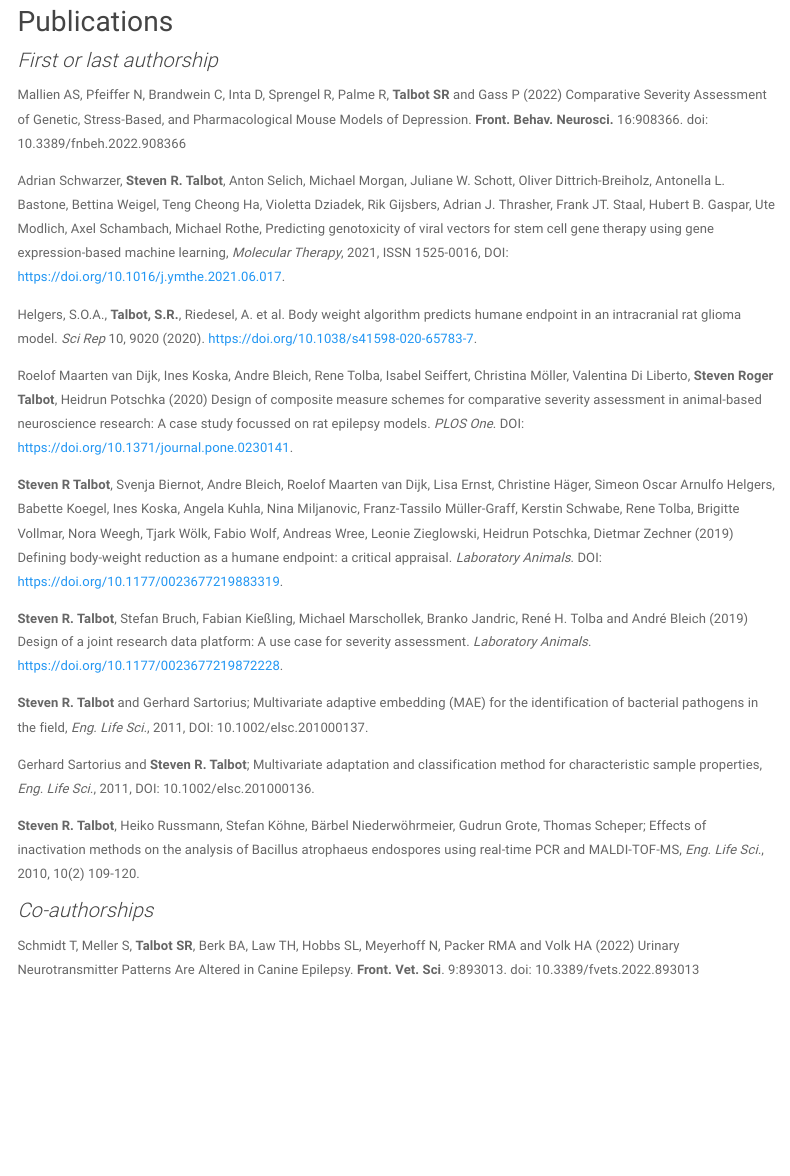
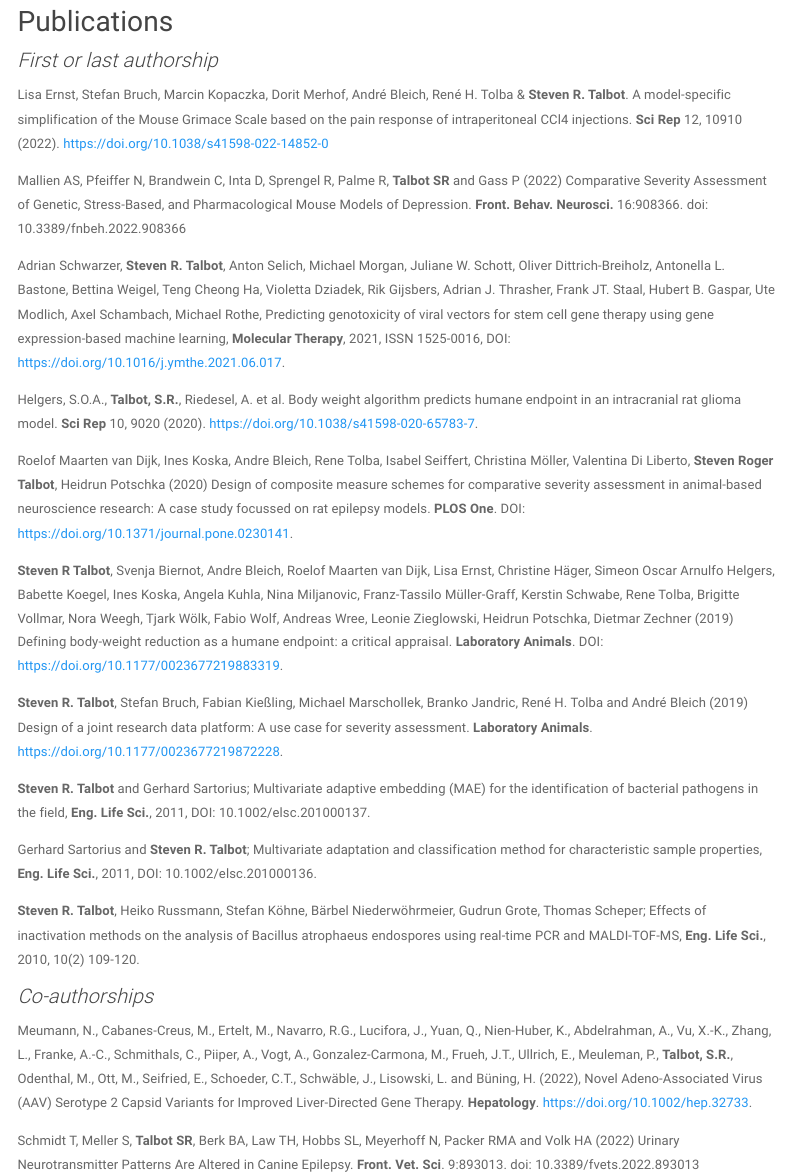
Before and after one commit to mytalbot/mytalbot.github.io, an R Markdown document (publications.Rmd): the page in a window 1100 px wide, from 80 px down. Rendered offline with R 4.5, knitr and Pandoc, with nearby package versions; menus at the side of the page are left out.

Commit message:
add publications

```diff
--- a/publications.Rmd
+++ b/publications.Rmd
@@ -11,27 +11,31 @@ output:
 ## Publications
 
 ### First or last authorship
+Lisa Ernst, Stefan Bruch, Marcin Kopaczka, Dorit Merhof, André Bleich, René H. Tolba & **Steven R. Talbot**. A model-specific simplification of the Mouse Grimace Scale based on the pain response of intraperitoneal CCl4 injections. **Sci Rep** 12, 10910 (2022). https://doi.org/10.1038/s41598-022-14852-0
+
 Mallien AS, Pfeiffer N, Brandwein C, Inta D, Sprengel R, Palme R, **Talbot SR** and Gass P (2022) Comparative Severity Assessment of Genetic, Stress-Based, and Pharmacological Mouse Models of Depression. **Front. Behav. Neurosci.** 16:908366. doi: 10.3389/fnbeh.2022.908366
 
-Adrian Schwarzer, **Steven R. Talbot**, Anton Selich, Michael Morgan, Juliane W. Schott, Oliver Dittrich-Breiholz, Antonella L. Bastone, Bettina Weigel, Teng Cheong Ha, Violetta Dziadek, Rik Gijsbers, Adrian J. Thrasher, Frank JT. Staal, Hubert B. Gaspar, Ute Modlich, Axel Schambach, Michael Rothe, Predicting genotoxicity of viral vectors for stem cell gene therapy using gene expression-based machine learning, *Molecular Therapy*, 2021,
+Adrian Schwarzer, **Steven R. Talbot**, Anton Selich, Michael Morgan, Juliane W. Schott, Oliver Dittrich-Breiholz, Antonella L. Bastone, Bettina Weigel, Teng Cheong Ha, Violetta Dziadek, Rik Gijsbers, Adrian J. Thrasher, Frank JT. Staal, Hubert B. Gaspar, Ute Modlich, Axel Schambach, Michael Rothe, Predicting genotoxicity of viral vectors for stem cell gene therapy using gene expression-based machine learning, **Molecular Therapy**, 2021,
 ISSN 1525-0016, DOI: https://doi.org/10.1016/j.ymthe.2021.06.017.
 
-Helgers, S.O.A., **Talbot, S.R.**, Riedesel, A. et al. Body weight algorithm predicts humane endpoint in an intracranial rat glioma model. *Sci Rep* 10, 9020 (2020). https://doi.org/10.1038/s41598-020-65783-7.
+Helgers, S.O.A., **Talbot, S.R.**, Riedesel, A. et al. Body weight algorithm predicts humane endpoint in an intracranial rat glioma model. **Sci Rep** 10, 9020 (2020). https://doi.org/10.1038/s41598-020-65783-7.
 
-Roelof Maarten van Dijk, Ines Koska, Andre Bleich, Rene Tolba, Isabel Seiffert, Christina Möller, Valentina Di Liberto, **Steven Roger Talbot**, Heidrun Potschka (2020) Design of composite measure schemes for comparative severity assessment in animal-based neuroscience research: A case study focussed on rat epilepsy models. *PLOS One*. DOI: https://doi.org/10.1371/journal.pone.0230141.
+Roelof Maarten van Dijk, Ines Koska, Andre Bleich, Rene Tolba, Isabel Seiffert, Christina Möller, Valentina Di Liberto, **Steven Roger Talbot**, Heidrun Potschka (2020) Design of composite measure schemes for comparative severity assessment in animal-based neuroscience research: A case study focussed on rat epilepsy models. **PLOS One**. DOI: https://doi.org/10.1371/journal.pone.0230141.
 
-**Steven R Talbot**, Svenja Biernot, Andre Bleich, Roelof Maarten van Dijk, Lisa Ernst, Christine Häger, Simeon Oscar Arnulfo Helgers, Babette Koegel, Ines Koska, Angela Kuhla, Nina Miljanovic, Franz-Tassilo Müller-Graff, Kerstin Schwabe, Rene Tolba, Brigitte Vollmar, Nora Weegh, Tjark Wölk, Fabio Wolf, Andreas Wree, Leonie Zieglowski, Heidrun Potschka, Dietmar Zechner (2019) Defining body-weight reduction as a humane endpoint: a critical appraisal. *Laboratory Animals*. DOI: https://doi.org/10.1177/0023677219883319.
+**Steven R Talbot**, Svenja Biernot, Andre Bleich, Roelof Maarten van Dijk, Lisa Ernst, Christine Häger, Simeon Oscar Arnulfo Helgers, Babette Koegel, Ines Koska, Angela Kuhla, Nina Miljanovic, Franz-Tassilo Müller-Graff, Kerstin Schwabe, Rene Tolba, Brigitte Vollmar, Nora Weegh, Tjark Wölk, Fabio Wolf, Andreas Wree, Leonie Zieglowski, Heidrun Potschka, Dietmar Zechner (2019) Defining body-weight reduction as a humane endpoint: a critical appraisal. **Laboratory Animals**. DOI: https://doi.org/10.1177/0023677219883319.
 
-**Steven R. Talbot**, Stefan Bruch, Fabian Kießling, Michael Marschollek, Branko Jandric, René H. Tolba and André Bleich (2019) Design of a joint research data platform: A use case for severity assessment. *Laboratory Animals*. https://doi.org/10.1177/0023677219872228.
+**Steven R. Talbot**, Stefan Bruch, Fabian Kießling, Michael Marschollek, Branko Jandric, René H. Tolba and André Bleich (2019) Design of a joint research data platform: A use case for severity assessment. **Laboratory Animals**. https://doi.org/10.1177/0023677219872228.
 
-**Steven R. Talbot** and Gerhard Sartorius; Multivariate adaptive embedding (MAE) for the identification of bacterial pathogens in the field, *Eng. Life Sci.*, 2011, DOI: 10.1002/elsc.201000137.
+**Steven R. Talbot** and Gerhard Sartorius; Multivariate adaptive embedding (MAE) for the identification of bacterial pathogens in the field, **Eng. Life Sci.**, 2011, DOI: 10.1002/elsc.201000137.
 
-Gerhard Sartorius and **Steven R. Talbot**; Multivariate adaptation and classification method for characteristic sample properties, *Eng. Life Sci.*, 2011, DOI: 10.1002/elsc.201000136.
+Gerhard Sartorius and **Steven R. Talbot**; Multivariate adaptation and classification method for characteristic sample properties, **Eng. Life Sci.**, 2011, DOI: 10.1002/elsc.201000136.
 
-**Steven R. Talbot**, Heiko Russmann, Stefan Köhne, Bärbel Niederwöhrmeier, Gudrun Grote, Thomas Scheper; Effects of inactivation methods on the analysis of Bacillus atrophaeus endospores using real-time PCR and MALDI-TOF-MS, *Eng. Life Sci.*, 2010, 10(2) 109-120.
+**Steven R. Talbot**, Heiko Russmann, Stefan Köhne, Bärbel Niederwöhrmeier, Gudrun Grote, Thomas Scheper; Effects of inactivation methods on the analysis of Bacillus atrophaeus endospores using real-time PCR and MALDI-TOF-MS, **Eng. Life Sci.**, 2010, 10(2) 109-120.
 
 
 ### Co-authorships
+Meumann, N., Cabanes-Creus, M., Ertelt, M., Navarro, R.G., Lucifora, J., Yuan, Q., Nien-Huber, K., Abdelrahman, A., Vu, X.-K., Zhang, L., Franke, A.-C., Schmithals, C., Piiper, A., Vogt, A., Gonzalez-Carmona, M., Frueh, J.T., Ullrich, E., Meuleman, P., **Talbot, S.R.**, Odenthal, M., Ott, M., Seifried, E., Schoeder, C.T., Schwäble, J., Lisowski, L. and Büning, H. (2022), Novel Adeno-Associated Virus (AAV) Serotype 2 Capsid Variants for Improved Liver-Directed Gene Therapy. **Hepatology**. https://doi.org/10.1002/hep.32733.
+
 Schmidt T, Meller S, **Talbot SR**, Berk BA, Law TH, Hobbs SL, Meyerhoff N, Packer RMA and Volk HA (2022) Urinary Neurotransmitter Patterns Are Altered in Canine Epilepsy. **Front. Vet. Sci**. 9:893013. doi: 10.3389/fvets.2022.893013
 
 Nicole Brüder, Jan T Kielstein, Luca-Marie Heinze, Catherina Lück, Victoria Panagiota, Elke Dammann, Sophia Köhler, **Steven Talbot**, Michael Stadler, Michael Heuser, Arnold Ganser, Matthias Eder, Gernot Beutel, MO343: Deep Analysis of The AKI—CKD in Allogeneic Stem Cell Transplantation—A Big Data Approach, **Nephrology Dialysis Transplantation**, Volume 37, Issue Supplement_3, May 2022, gfac068.053, https://doi.org/10.1093/ndt/gfac068.053
```
Also changed, not shown: publications.html.
